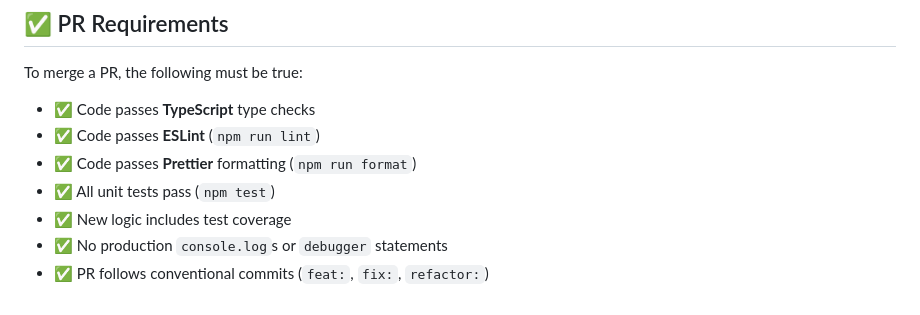
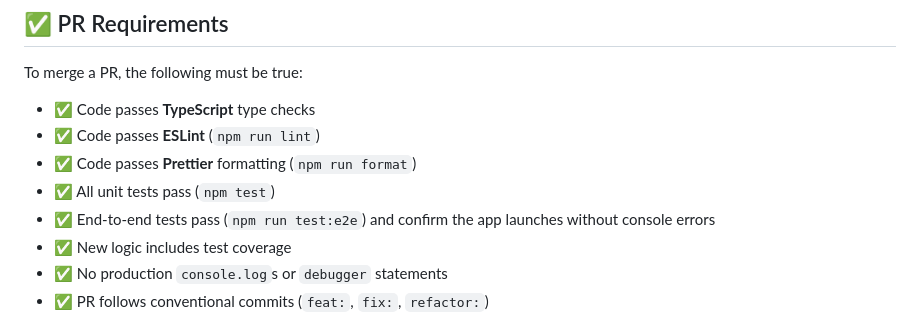
Before and after one commit to supermarsx/whoisdigger, a Markdown page: agents.md, the part around the change. Rendered like a GitHub page.

Commit message:
docs: add e2e testing requirement to PR checklist

```diff
--- a/agents.md
+++ b/agents.md
@@ -98,6 +98,7 @@ To merge a PR, the following must be true:
 - ✅ Code passes **ESLint** (`npm run lint`)
 - ✅ Code passes **Prettier** formatting (`npm run format`)
 - ✅ All unit tests pass (`npm test`)
+- ✅ End-to-end tests pass (`npm run test:e2e`) and confirm the app launches without console errors
 - ✅ New logic includes test coverage
 - ✅ No production `console.log`s or `debugger` statements
 - ✅ PR follows conventional commits (`feat:`, `fix:`, `refactor:`)
```
